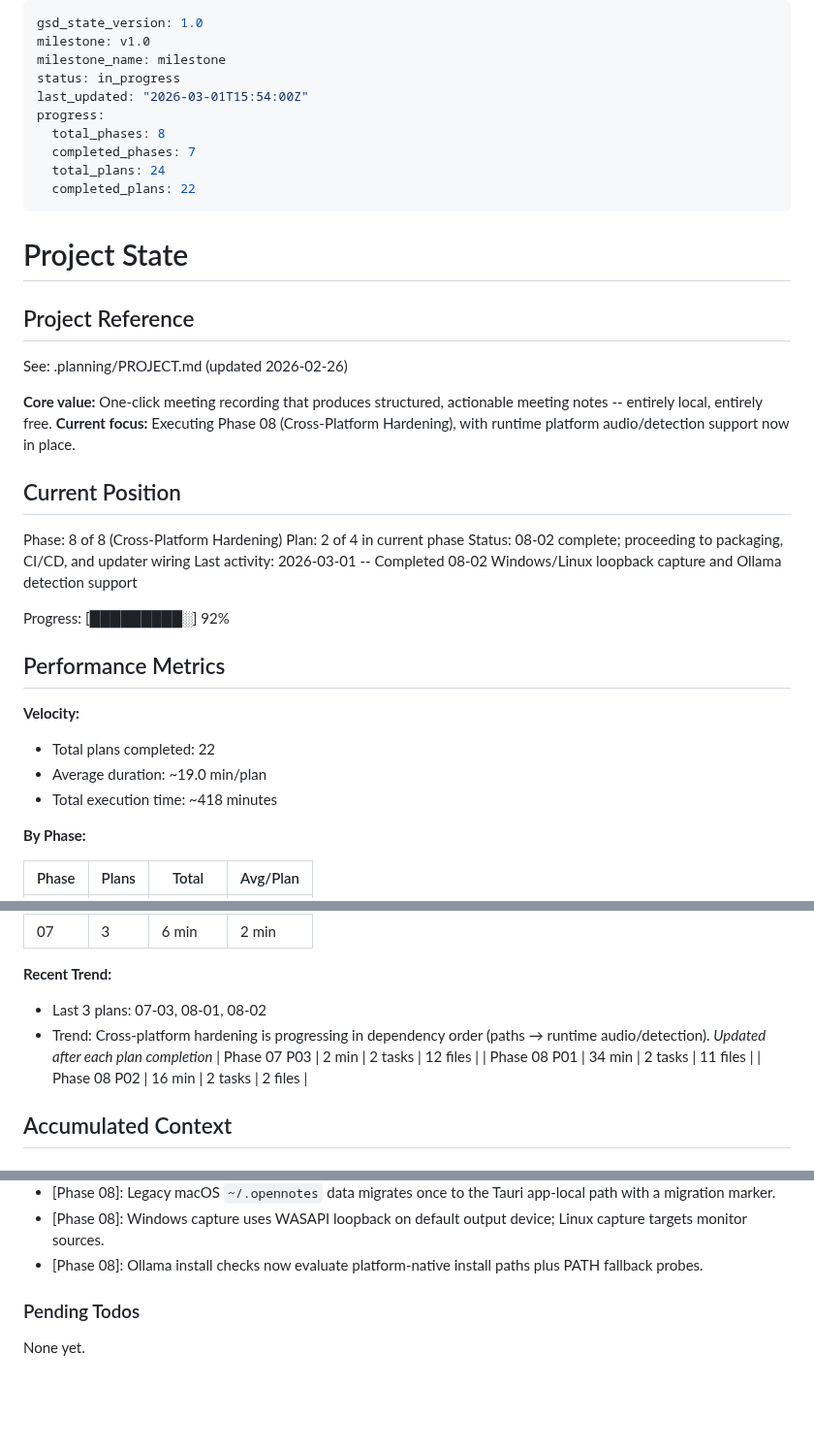
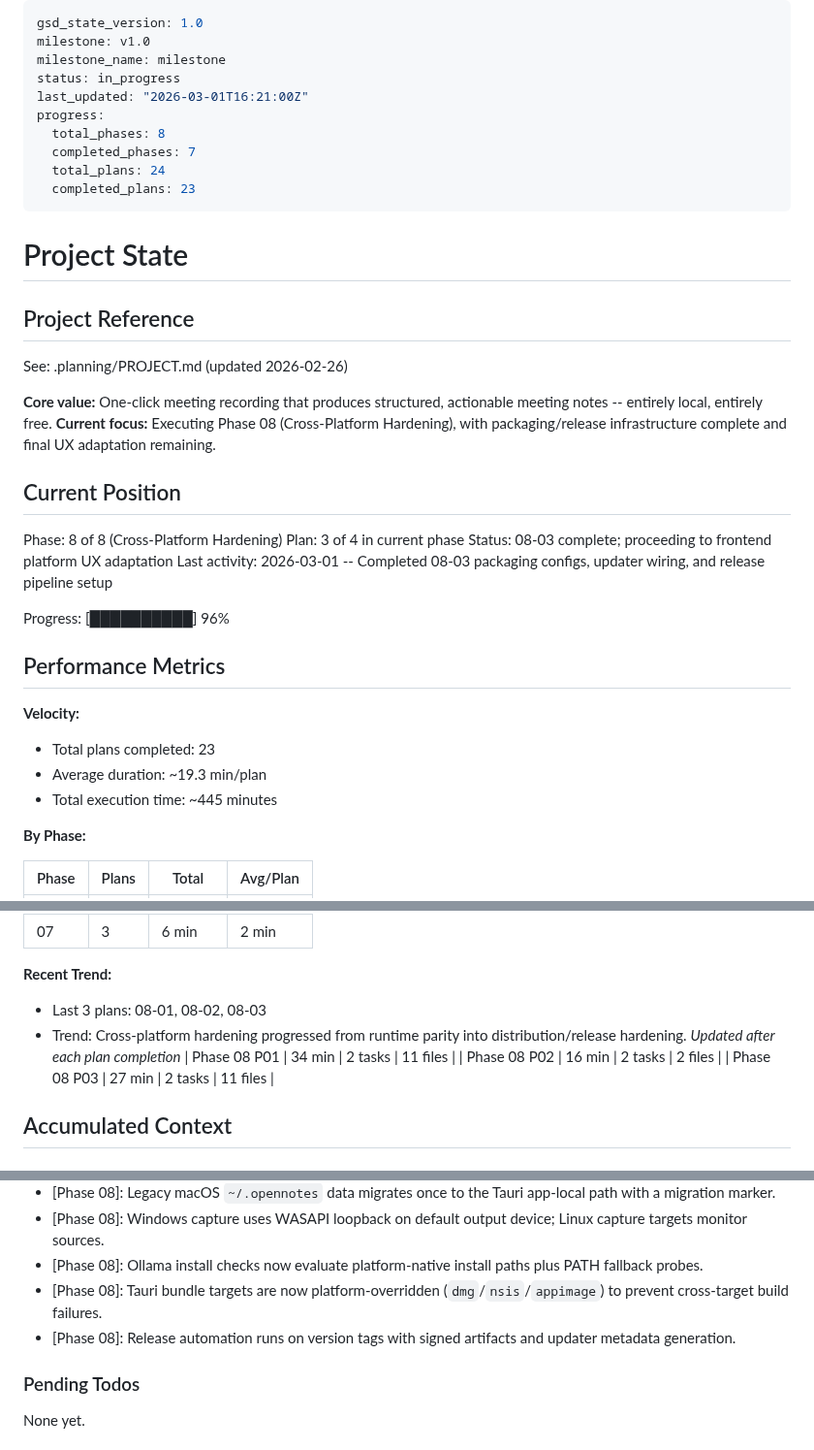
Before and after one commit to farce1/opennotes, a Markdown page: .planning/STATE.md, 3 parts joined by grey strips. Shown at 97% size. Rendered like a GitHub page; blank space fills up the shorter version.

Commit message:
docs(08-03): complete packaging and release pipeline plan
- add 08-03 summary covering bundle targets, updater wiring, and CI

- update roadmap progress and state to 3/4 plans

```diff
--- a/.planning/STATE.md
+++ b/.planning/STATE.md
@@ -3,12 +3,12 @@ gsd_state_version: 1.0
 milestone: v1.0
 milestone_name: milestone
 status: in_progress
-last_updated: "2026-03-01T15:54:00Z"
+last_updated: "2026-03-01T16:21:00Z"
 progress:
   total_phases: 8
   completed_phases: 7
   total_plans: 24
-  completed_plans: 22
+  completed_plans: 23
 ---
 
 # Project State
@@ -18,23 +18,23 @@ progress:
 See: .planning/PROJECT.md (updated 2026-02-26)
 
 **Core value:** One-click meeting recording that produces structured, actionable meeting notes -- entirely local, entirely free.
-**Current focus:** Executing Phase 08 (Cross-Platform Hardening), with runtime platform audio/detection support now in place.
+**Current focus:** Executing Phase 08 (Cross-Platform Hardening), with packaging/release infrastructure complete and final UX adaptation remaining.
 
 ## Current Position
 
 Phase: 8 of 8 (Cross-Platform Hardening)
-Plan: 2 of 4 in current phase
-Status: 08-02 complete; proceeding to packaging, CI/CD, and updater wiring
-Last activity: 2026-03-01 -- Completed 08-02 Windows/Linux loopback capture and Ollama detection support
+Plan: 3 of 4 in current phase
+Status: 08-03 complete; proceeding to frontend platform UX adaptation
+Last activity: 2026-03-01 -- Completed 08-03 packaging configs, updater wiring, and release pipeline setup
 
-Progress: [█████████░] 92%
+Progress: [██████████] 96%
 
 ## Performance Metrics
 
 **Velocity:**
-- Total plans completed: 22
-- Average duration: ~19.0 min/plan
-- Total execution time: ~418 minutes
+- Total plans completed: 23
+- Average duration: ~19.3 min/plan
+- Total execution time: ~445 minutes
 
 **By Phase:**
 
@@ -49,12 +49,12 @@ Progress: [█████████░] 92%
 | 07 | 3 | 6 min | 2 min |
 
 **Recent Trend:**
-- Last 3 plans: 07-03, 08-01, 08-02
-- Trend: Cross-platform hardening is progressing in dependency order (paths → runtime audio/detection).
+- Last 3 plans: 08-01, 08-02, 08-03
+- Trend: Cross-platform hardening progressed from runtime parity into distribution/release hardening.
 *Updated after each plan completion*
-| Phase 07 P03 | 2 min | 2 tasks | 12 files |
 | Phase 08 P01 | 34 min | 2 tasks | 11 files |
 | Phase 08 P02 | 16 min | 2 tasks | 2 files |
+| Phase 08 P03 | 27 min | 2 tasks | 11 files |
 
 ## Accumulated Context
 
@@ -89,6 +89,8 @@ Recent decisions affecting current work:
 - [Phase 08]: Legacy macOS `~/.opennotes` data migrates once to the Tauri app-local path with a migration marker.
 - [Phase 08]: Windows capture uses WASAPI loopback on default output device; Linux capture targets monitor sources.
 - [Phase 08]: Ollama install checks now evaluate platform-native install paths plus PATH fallback probes.
+- [Phase 08]: Tauri bundle targets are now platform-overridden (`dmg`/`nsis`/`appimage`) to prevent cross-target build failures.
+- [Phase 08]: Release automation runs on version tags with signed artifacts and updater metadata generation.
 
 ### Pending Todos
 
```
Also changed, not shown: other parts of .planning/STATE.md (+1 -1 lines), .planning/ROADMAP.md (+1 -1 lines), 1 other file.
